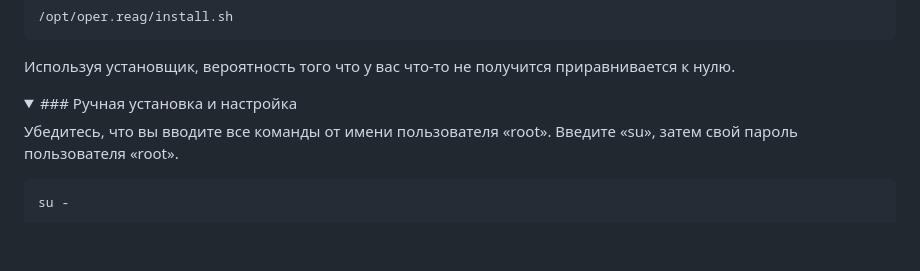
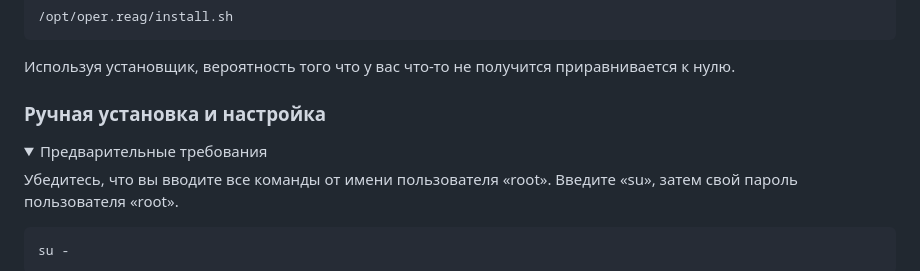
Before and after one commit to oreshkindev/oper.reag, a Markdown page: Readme.md, the part around the change. Rendered like a GitHub page; folded sections open; blank space fills up the shorter version.

Commit message:
инит

```diff
--- a/Readme.md
+++ b/Readme.md
@@ -43,7 +43,9 @@ chmod +x /opt/oper.reag/install.sh
 
 Используя установщик, вероятность того что у вас что-то не получится приравнивается к нулю.
 
-<details><summary>### Ручная установка и настройка</summary>
+### Ручная установка и настройка
+
+<details><summary>Предварительные требования</summary>
 
 Убедитесь, что вы вводите все команды от имени пользователя «root». Введите «su», затем свой пароль пользователя «root».
 
```
